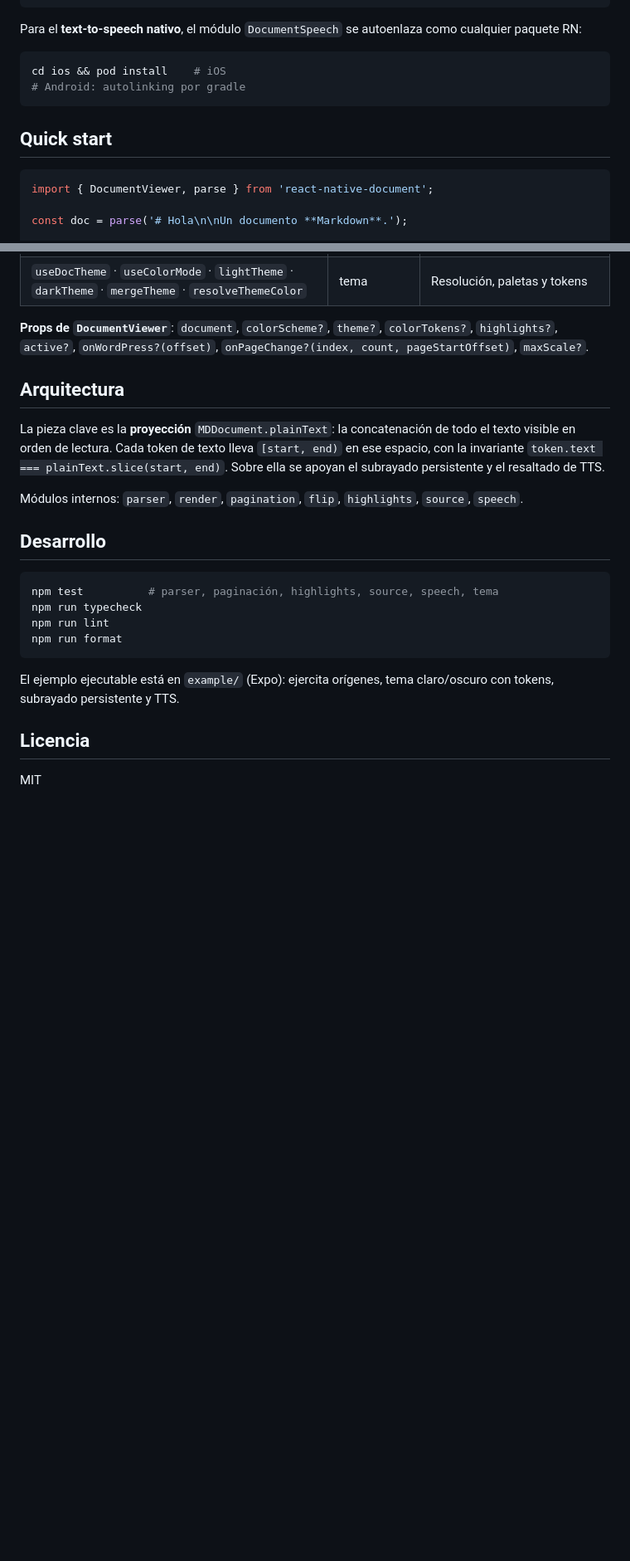
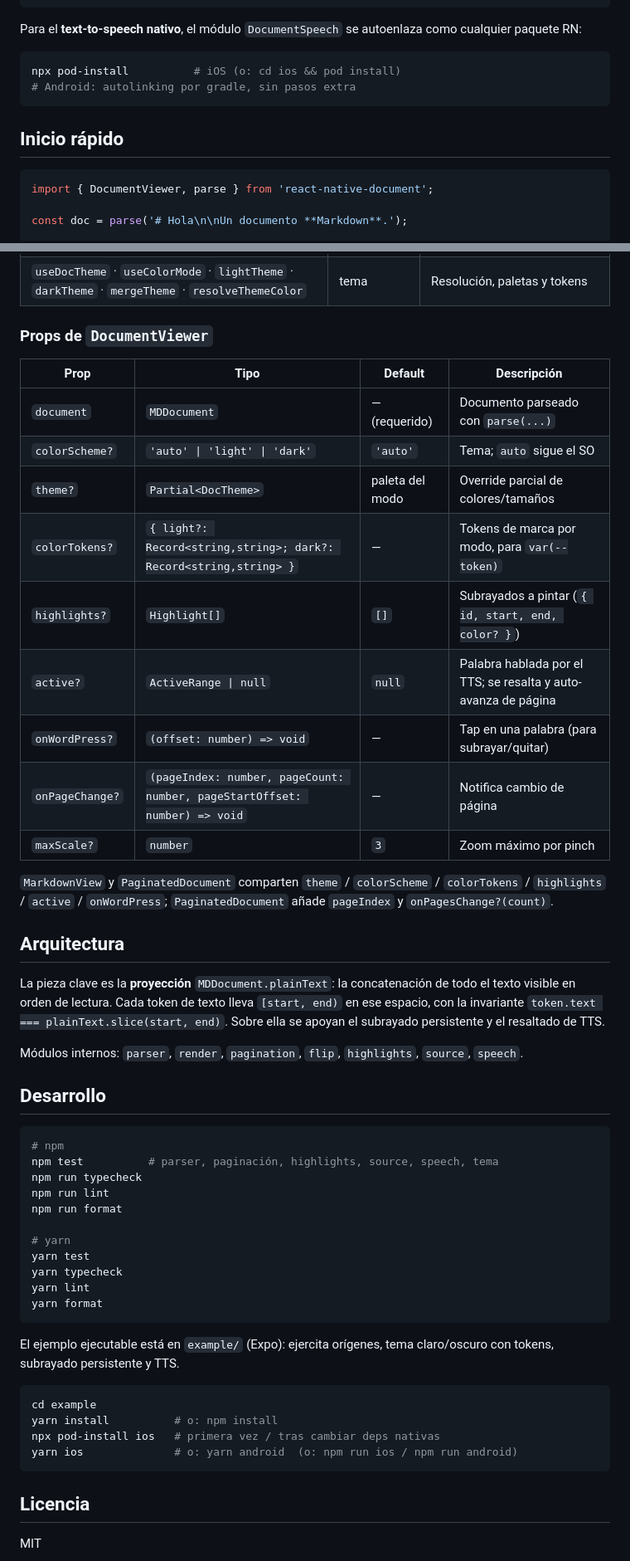
Before and after one commit to acertijosapps/react-native-md-document, a Markdown page: README.md, 2 parts joined by grey strips. Shown at 83% size. Drawn GitHub-style; blank space fills up the shorter version.

Commit message:
docs(readme): vista previa, requisitos, comandos yarn y tabla de props
- Vista previa con capturas reales (claro/oscuro) en media/.
- Sección Requisitos: mínimos iOS 13.0, Android API 24 (resaltado por palabra
  en TTS requiere API 26), RN 0.76 y peer deps.
- Comandos yarn junto a npm en Instalación, Desarrollo y ejemplo.
- Props de DocumentViewer en tabla (tipo, default, descripción).

Co-Authored-By: Claude Opus 4.8 <noreply@anthropic.com>

````diff
--- a/README.md
+++ b/README.md
@@ -51,11 +71,11 @@ Para el **text-to-speech nativo**, el módulo `DocumentSpeech` se autoenlaza com
 paquete RN:
 
 ```sh
-cd ios && pod install    # iOS
-# Android: autolinking por gradle
+npx pod-install          # iOS (o: cd ios && pod install)
+# Android: autolinking por gradle, sin pasos extra
 ```
 
-## Quick start
+## Inicio rápido
 
 ```tsx
 import { DocumentViewer, parse } from 'react-native-document';
@@ -293,9 +313,23 @@ scrollea dentro de su hoja; el HTML es un subconjunto (sin `colspan`, imágenes
 | `createNativeSpeechEngine()` · `createMockSpeechEngine(opts?)` | fn | Motores de voz |
 | `useDocTheme` · `useColorMode` · `lightTheme` · `darkTheme` · `mergeTheme` · `resolveThemeColor` | tema | Resolución, paletas y tokens |
 
-**Props de `DocumentViewer`**: `document`, `colorScheme?`, `theme?`, `colorTokens?`,
-`highlights?`, `active?`, `onWordPress?(offset)`, `onPageChange?(index, count, pageStartOffset)`,
-`maxScale?`.
+### Props de `DocumentViewer`
+
+| Prop | Tipo | Default | Descripción |
+|---|---|---|---|
+| `document` | `MDDocument` | — (requerido) | Documento parseado con `parse(...)` |
+| `colorScheme?` | `'auto' \| 'light' \| 'dark'` | `'auto'` | Tema; `auto` sigue el SO |
+| `theme?` | `Partial<DocTheme>` | paleta del modo | Override parcial de colores/tamaños |
+| `colorTokens?` | `{ light?: Record<string,string>; dark?: Record<string,string> }` | — | Tokens de marca por modo, para `var(--token)` |
+| `highlights?` | `Highlight[]` | `[]` | Subrayados a pintar (`{ id, start, end, color? }`) |
+| `active?` | `ActiveRange \| null` | `null` | Palabra hablada por el TTS; se resalta y auto-avanza de página |
+| `onWordPress?` | `(offset: number) => void` | — | Tap en una palabra (para subrayar/quitar) |
+| `onPageChange?` | `(pageIndex: number, pageCount: number, pageStartOffset: number) => void` | — | Notifica cambio de página |
+| `maxScale?` | `number` | `3` | Zoom máximo por pinch |
+
+`MarkdownView` y `PaginatedDocument` comparten `theme` / `colorScheme` / `colorTokens` /
+`highlights` / `active` / `onWordPress`; `PaginatedDocument` añade `pageIndex` y
+`onPagesChange?(count)`.
 
 ## Arquitectura
 
@@ -309,15 +343,29 @@ Módulos internos: `parser`, `render`, `pagination`, `flip`, `highlights`, `sour
 ## Desarrollo
 
 ```sh
+# npm
 npm test          # parser, paginación, highlights, source, speech, tema
 npm run typecheck
 npm run lint
 npm run format
+
+# yarn
+yarn test
+yarn typecheck
+yarn lint
+yarn format
 ```
 
 El ejemplo ejecutable está en `example/` (Expo): ejercita orígenes, tema claro/oscuro con
 tokens, subrayado persistente y TTS.
 
+```sh
+cd example
+yarn install          # o: npm install
+npx pod-install ios   # primera vez / tras cambiar deps nativas
+yarn ios              # o: yarn android  (o: npm run ios / npm run android)
+```
+
 ## Licencia
 
 MIT
````
Also changed, not shown: other parts of README.md (+24 -4 lines), media/showcase-dark.png (added), media/showcase-light.png (added).
